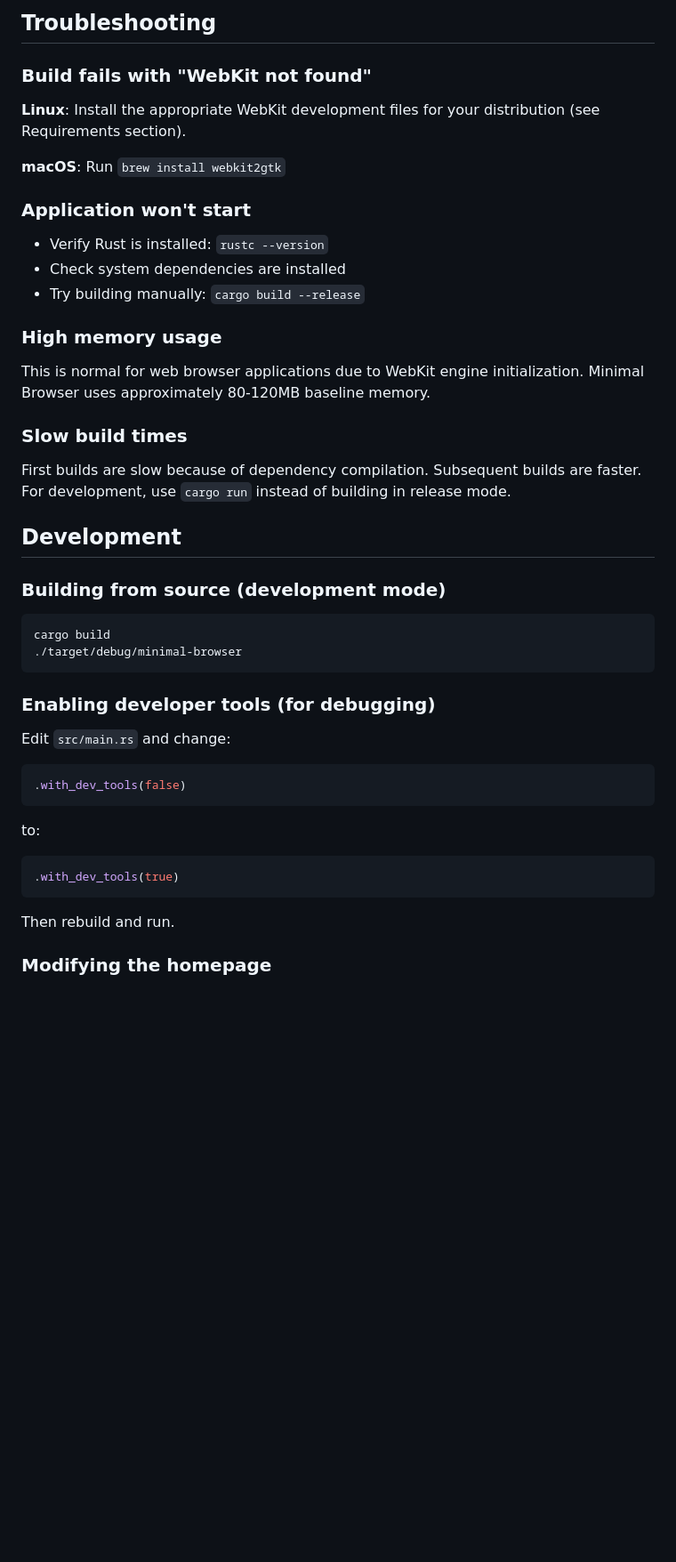
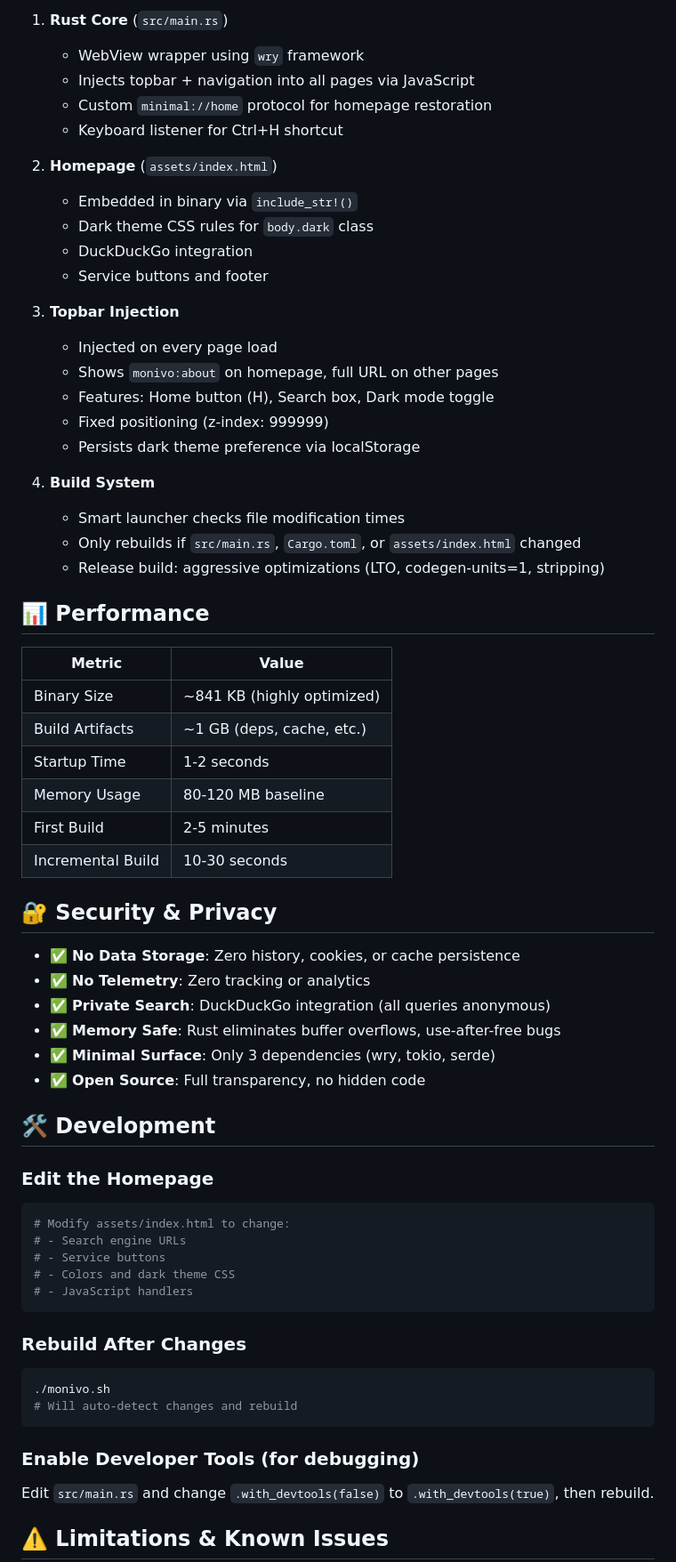
Before and after one commit to provre/movino-browser, a Markdown page: README.md, the part around one of its changes. Shown at 89% size. Drawn GitHub-style; blank space fills up the shorter version.

````diff
--- a/README.md
+++ b/README.md
@@ -159,47 +119,67 @@ Incremental builds: ~10-30 seconds
 
-## Troubleshooting
+1. **Rust Core** (`src/main.rs`)
+   - WebView wrapper using `wry` framework
+   - Injects topbar + navigation into all pages via JavaScript
+   - Custom `minimal://home` protocol for homepage restoration
+   - Keyboard listener for Ctrl+H shortcut
 
-### Build fails with "WebKit not found"
+2. **Homepage** (`assets/index.html`)
+   - Embedded in binary via `include_str!()`
+   - Dark theme CSS rules for `body.dark` class
+   - DuckDuckGo integration
+   - Service buttons and footer
 
-**Linux**: Install the appropriate WebKit development files for your distribution (see Requirements section).
+3. **Topbar Injection**
+   - Injected on every page load
+   - Shows `monivo:about` on homepage, full URL on other pages
+   - Features: Home button (H), Search box, Dark mode toggle
+   - Fixed positioning (z-index: 999999)
+   - Persists dark theme preference via localStorage
 
-**macOS**: Run `brew install webkit2gtk`
+4. **Build System**
+   - Smart launcher checks file modification times
+   - Only rebuilds if `src/main.rs`, `Cargo.toml`, or `assets/index.html` changed
+   - Release build: aggressive optimizations (LTO, codegen-units=1, stripping)
 
-### Application won't start
+## 📊 Performance
 
-- Verify Rust is installed: `rustc --version`
-- Check system dependencies are installed
-- Try building manually: `cargo build --release`
+| Metric | Value |
+|--------|-------|
+| Binary Size | ~841 KB (highly optimized) |
+| Build Artifacts | ~1 GB (deps, cache, etc.) |
+| Startup Time | 1-2 seconds |
+| Memory Usage | 80-120 MB baseline |
+| First Build | 2-5 minutes |
+| Incremental Build | 10-30 seconds |
 
-### High memory usage
+## 🔐 Security & Privacy
 
-This is normal for web browser applications due to WebKit engine initialization. Minimal Browser uses approximately 80-120MB baseline memory.
+- ✅ **No Data Storage**: Zero history, cookies, or cache persistence
+- ✅ **No Telemetry**: Zero tracking or analytics
+- ✅ **Private Search**: DuckDuckGo integration (all queries anonymous)
+- ✅ **Memory Safe**: Rust eliminates buffer overflows, use-after-free bugs
+- ✅ **Minimal Surface**: Only 3 dependencies (wry, tokio, serde)
+- ✅ **Open Source**: Full transparency, no hidden code
 
-### Slow build times
+## 🛠️ Development
 
-First builds are slow because of dependency compilation. Subsequent builds are faster. For development, use `cargo run` instead of building in release mode.
-
-## Development
-
-### Building from source (development mode)
-
+### Edit the Homepage
 ```bash
-cargo build
-./target/debug/minimal-browser
+# Modify assets/index.html to change:
+# - Search engine URLs
+# - Service buttons
+# - Colors and dark theme CSS
+# - JavaScript handlers
 ```
 
-### Enabling developer tools (for debugging)
-
-Edit `src/main.rs` and change:
-```rust
-.with_dev_tools(false)
-```
-to:
-```rust
-.with_dev_tools(true)
+### Rebuild After Changes
+```bash
+./monivo.sh
+# Will auto-detect changes and rebuild
 ```
 
-Then rebuild and run.
+### Enable Developer Tools (for debugging)
+Edit `src/main.rs` and change `.with_devtools(false)` to `.with_devtools(true)`, then rebuild.
 
-### Modifying the homepage
+## ⚠️ Limitations & Known Issues
 
````
Also changed, not shown: other parts of README.md (+97 -128 lines).
